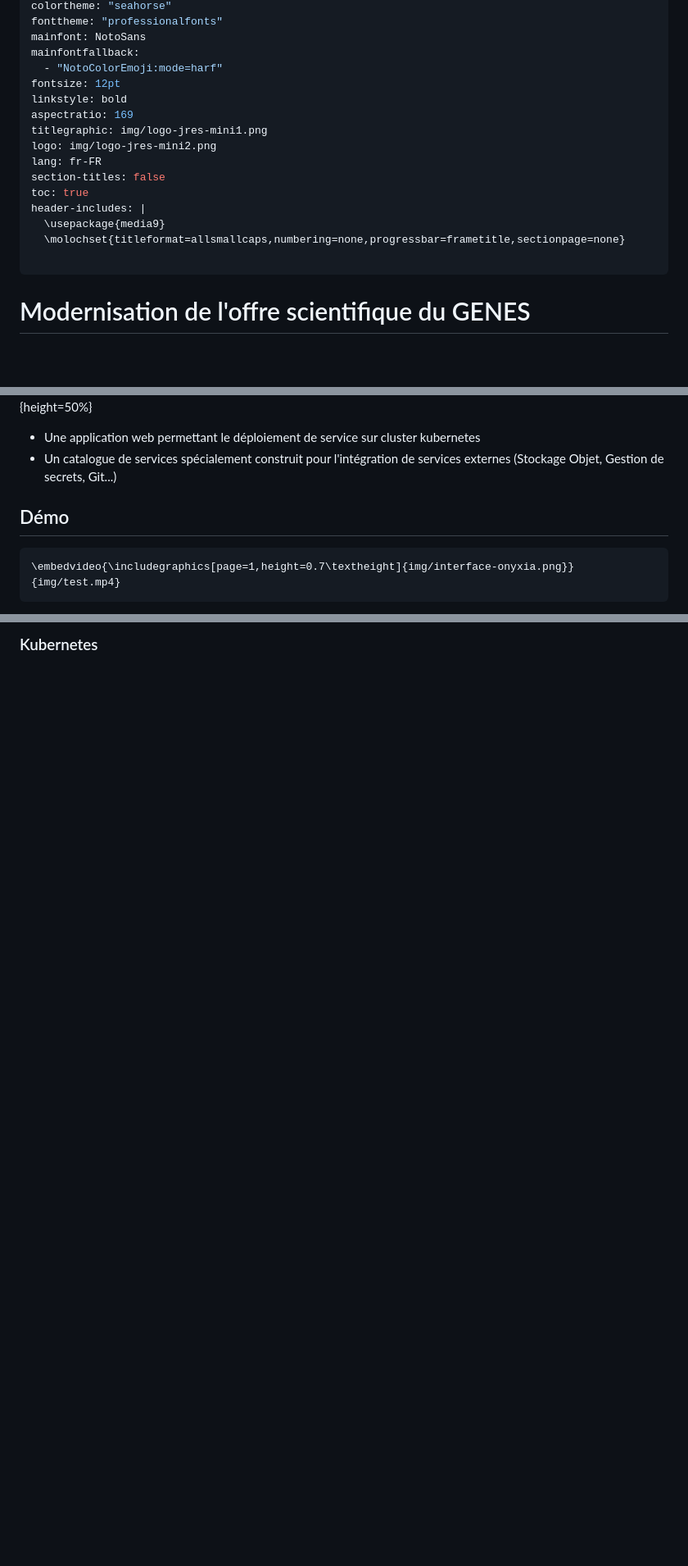
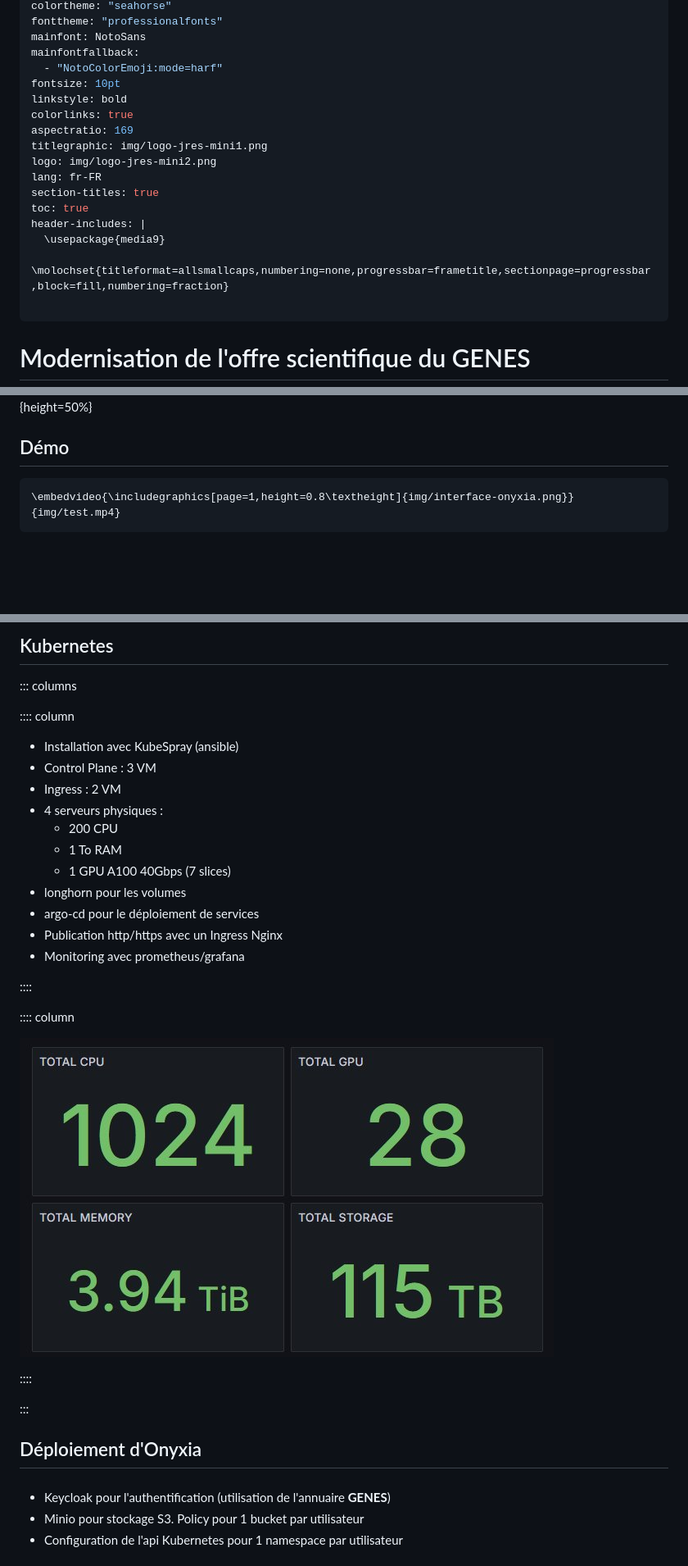
Before and after one commit to micedre/jres2024-slides-onyxia, a Markdown page: prez.md, 3 parts joined by grey strips. Shown: that part at 82% size. GitHub-like rendering; pictures changed too: img/ressources-onyxia-genes.png (added); blank space fills up the shorter version.

````diff
--- a/prez.md
+++ b/prez.md
@@ -11,17 +11,18 @@ fonttheme: "professionalfonts"
 mainfont: NotoSans
 mainfontfallback:
   - "NotoColorEmoji:mode=harf"
-fontsize: 12pt
+fontsize: 10pt
 linkstyle: bold
+colorlinks: true
 aspectratio: 169
 titlegraphic: img/logo-jres-mini1.png
 logo: img/logo-jres-mini2.png
 lang: fr-FR
-section-titles: false
+section-titles: true
 toc: true
 header-includes: |
   \usepackage{media9}
-  \molochset{titleformat=allsmallcaps,numbering=none,progressbar=frametitle,sectionpage=none}
+  \molochset{titleformat=allsmallcaps,numbering=none,progressbar=frametitle,sectionpage=progressbar,block=fill,numbering=fraction}
 
 ---
 
@@ -127,12 +138,8 @@ header-includes: |
 ![](img/interface-onyxia.png){height=50%}
 
-
-
-- Une application web permettant le déploiement de service sur cluster kubernetes
-- Un catalogue de services spécialement construit pour l'intégration de services externes (Stockage Objet, Gestion de secrets, Git...)
 
 ## Démo
 
 ```{=latex}
-\embedvideo{\includegraphics[page=1,height=0.7\textheight]{img/interface-onyxia.png}}{img/test.mp4}
+\embedvideo{\includegraphics[page=1,height=0.8\textheight]{img/interface-onyxia.png}}{img/test.mp4}
 ```
@@ -216,2 +229,38 @@ Utilisation de la fonction `lookup` de Helm
 
-### Kubernetes
+## Kubernetes
+
+::: columns
+
+:::: column
+
+* Installation avec KubeSpray (ansible)
+* Control Plane : 3 VM
+* Ingress : 2 VM
+* 4 serveurs physiques :
+  * 200 CPU
+  * 1 To RAM
+  * 1 GPU A100 40Gbps (7 slices)
+* longhorn pour les volumes
+* argo-cd pour le déploiement de services
+* Publication http/https avec un Ingress Nginx
+* Monitoring avec prometheus/grafana
+
+::::
+
+:::: column
+
+![](img/ressources-onyxia-genes.png)
+
+::::
+
+:::
+
+
+## Déploiement d'Onyxia
+
+###
+* Keycloak pour l'authentification (utilisation de l'annuaire **GENES**)
+* Minio pour stockage S3. Policy pour 1 bucket par utilisateur
+* Configuration de l'api Kubernetes pour 1 namespace par utilisateur
+
+
````
Also changed, not shown: other parts of prez.md (+93 -19 lines), img/formations-sspcloud.png (added), img/onyxia-genes.png (added), 1 other file.
